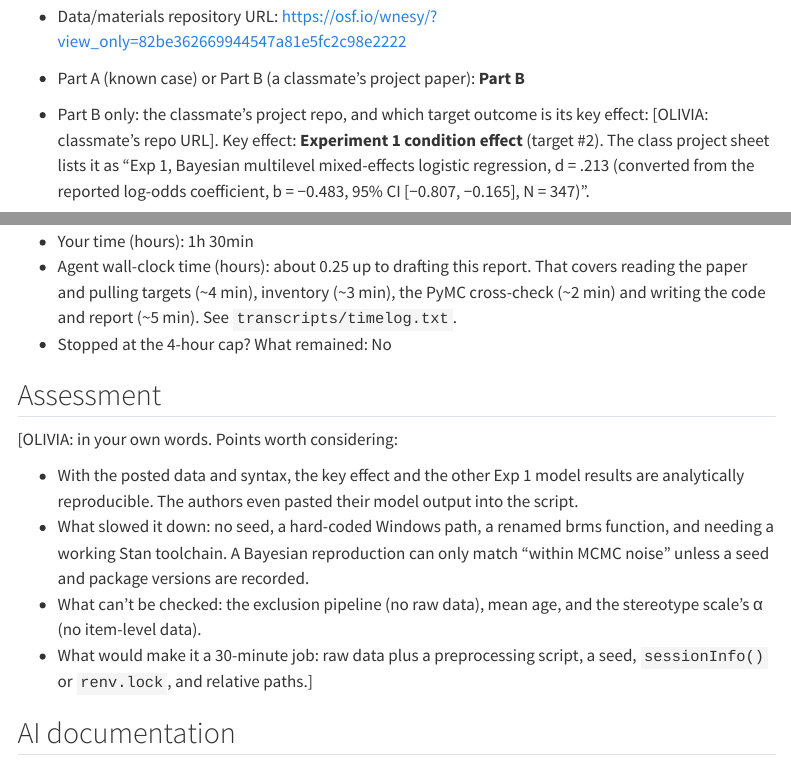
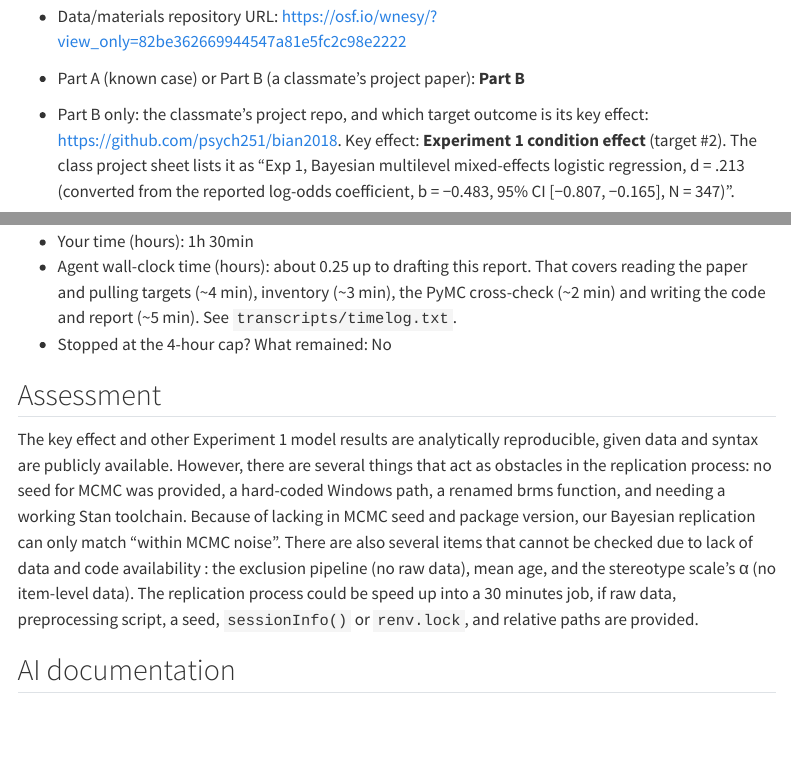
Before and after one commit to oliviapricilia/psych251-ps3, a Quarto document (partB/partB_bian2018.qmd): the page in a window 1100 px wide, from 320 px down, and a second part further down, joined at a grey line. Rendered offline with R 4.5, knitr and Pandoc in place of Quarto, with nearby package versions; some code elsewhere in the file could not run offline; menus at the side of the page are left out; long lines of code are wrapped.

Commit message:
Add classmate repo link and assessment

```diff
--- /dev/null
+++ b/partA/_publish.yml
@@ -0,0 +1,4 @@
+- source: partA_joel2014.qmd
+  posit-connect-cloud:
+    - id: 01a200a2-36ba-977a-8156-bdbdc55bf06e
+      url: https://connect.posit.cloud/oliviapricilia/content/01a200a2-36ba-977a-8156-bdbdc55bf06e
--- /dev/null
+++ b/partB/_publish.yml
@@ -0,0 +1,4 @@
+- source: partB_bian2018.qmd
+  posit-connect-cloud:
+    - id: 01a200a2-bcb6-bb09-3d23-5eaf36659a3d
+      url: https://connect.posit.cloud/oliviapricilia/content/01a200a2-bcb6-bb09-3d23-5eaf36659a3d
--- a/partB/partB_bian2018.qmd
+++ b/partB/partB_bian2018.qmd
@@ -17,7 +17,7 @@ execute:
 - Citation and DOI: Bian, L., Leslie, S.-J., & Cimpian, A. (2018). Evidence of bias against girls and women in contexts that emphasize intellectual ability. *American Psychologist, 73*(9), 1139–1153. <https://doi.org/10.1037/amp0000427>
 - Data/materials repository URL: <https://osf.io/wnesy/?view_only=82be362669944547a81e5fc2c98e2222>
 - Part A (known case) or Part B (a classmate's project paper): **Part B**
-- Part B only: the classmate's project repo, and which target outcome is its key effect: [OLIVIA: classmate's repo URL]. Key effect: **Experiment 1 condition effect** (target #2). The class project sheet lists it as "Exp 1, Bayesian multilevel mixed-effects logistic regression, d = .213 (converted from the reported log-odds coefficient, b = −0.483, 95% CI [−0.807, −0.165], N = 347)".
+- Part B only: the classmate's project repo, and which target outcome is its key effect: <https://github.com/psych251/bian2018>. Key effect: **Experiment 1 condition effect** (target #2). The class project sheet lists it as "Exp 1, Bayesian multilevel mixed-effects logistic regression, d = .213 (converted from the reported log-odds coefficient, b = −0.483, 95% CI [−0.807, −0.165], N = 347)".
 
   *Note on the conversion:* the paper doesn't report d. The usual logit-to-d conversion, d = |b|·√3/π (Chinn, 2000), gives **0.266**. Converting from z = b/SE (SE ≈ 0.164, taken from the CI) gives d ≈ 0.32 using N = 347 participants, or ≈ 0.22 using about 694 referrals. None of these exactly match .213. That number belongs to the project, not the paper, so I don't give it a verdict. It may be worth flagging to the classmate.
 
@@ -193,12 +193,10 @@ The brms run confirmed agents claimed that models reproduced within the MCMC noi
 
 ## Assessment
 
-[OLIVIA: in your own words. Points worth considering:
-
-- With the posted data and syntax, the key effect and the other Exp 1 model results are analytically reproducible. The authors even pasted their model output into the script.
-- What slowed it down: no seed, a hard-coded Windows path, a renamed brms function, and needing a working Stan toolchain. A Bayesian reproduction can only match "within MCMC noise" unless a seed and package versions are recorded.
-- What can't be checked: the exclusion pipeline (no raw data), mean age, and the stereotype scale's α (no item-level data).
-- What would make it a 30-minute job: raw data plus a preprocessing script, a seed, `sessionInfo()` or `renv.lock`, and relative paths.]
+The key effect and other Experiment 1 model results are analytically reproducible, given data and syntax are publicly available.
+However, there are several things that act as obstacles in the replication process: no seed for MCMC was provided, a hard-coded Windows path, a renamed brms function, and needing a working Stan toolchain. Because of lacking in MCMC seed and package version, our Bayesian replication can only match "within MCMC noise".
+There are also several items that cannot be checked due to lack of data and code availability : the exclusion pipeline (no raw data), mean age, and the stereotype scale's α (no item-level data).
+The replication process could be speed up into a 30 minutes job, if raw data,  preprocessing script, a seed, `sessionInfo()` or `renv.lock`, and relative paths are provided.
 
 ## AI documentation
 
```
Also changed, not shown: partB/.RData (added).
